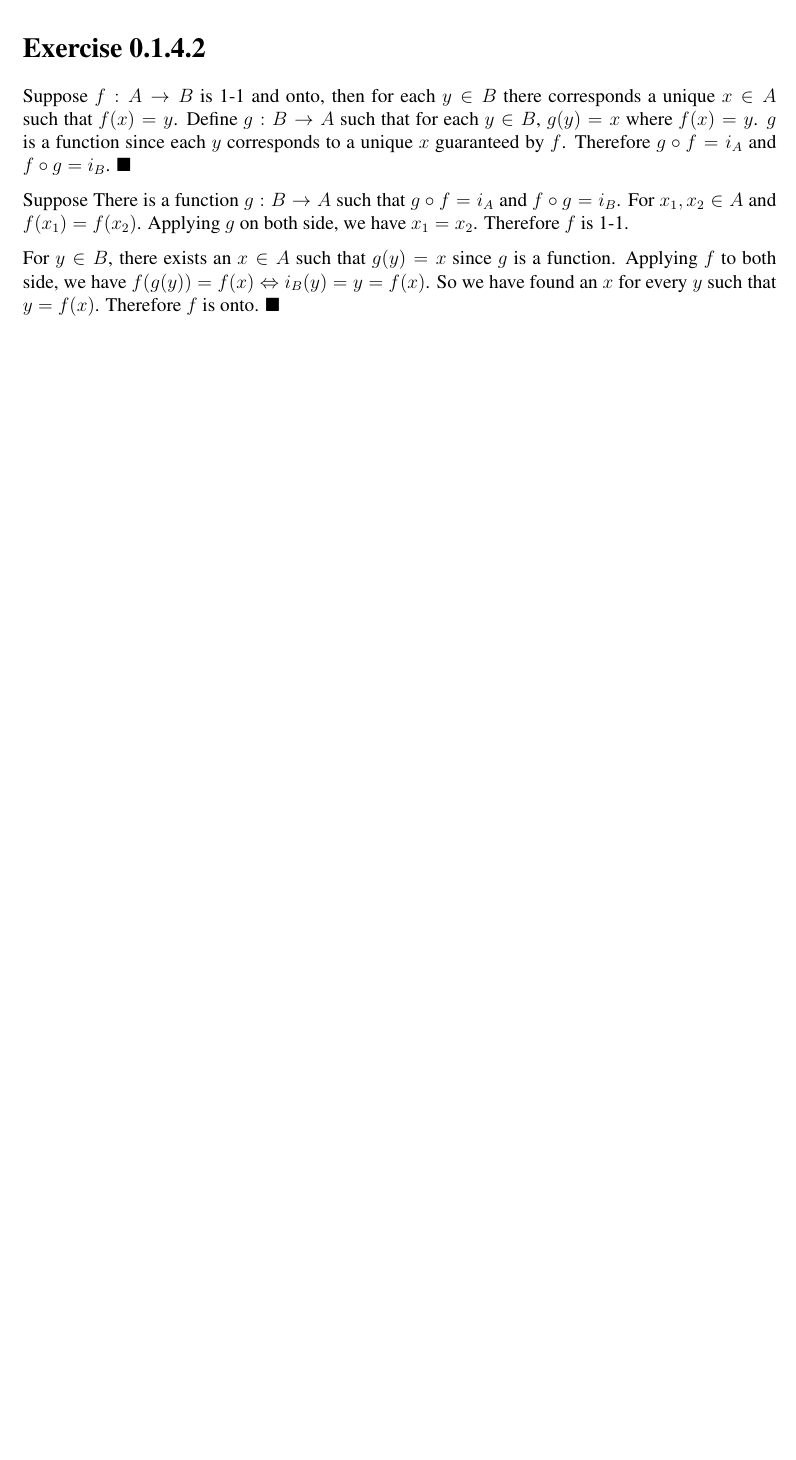
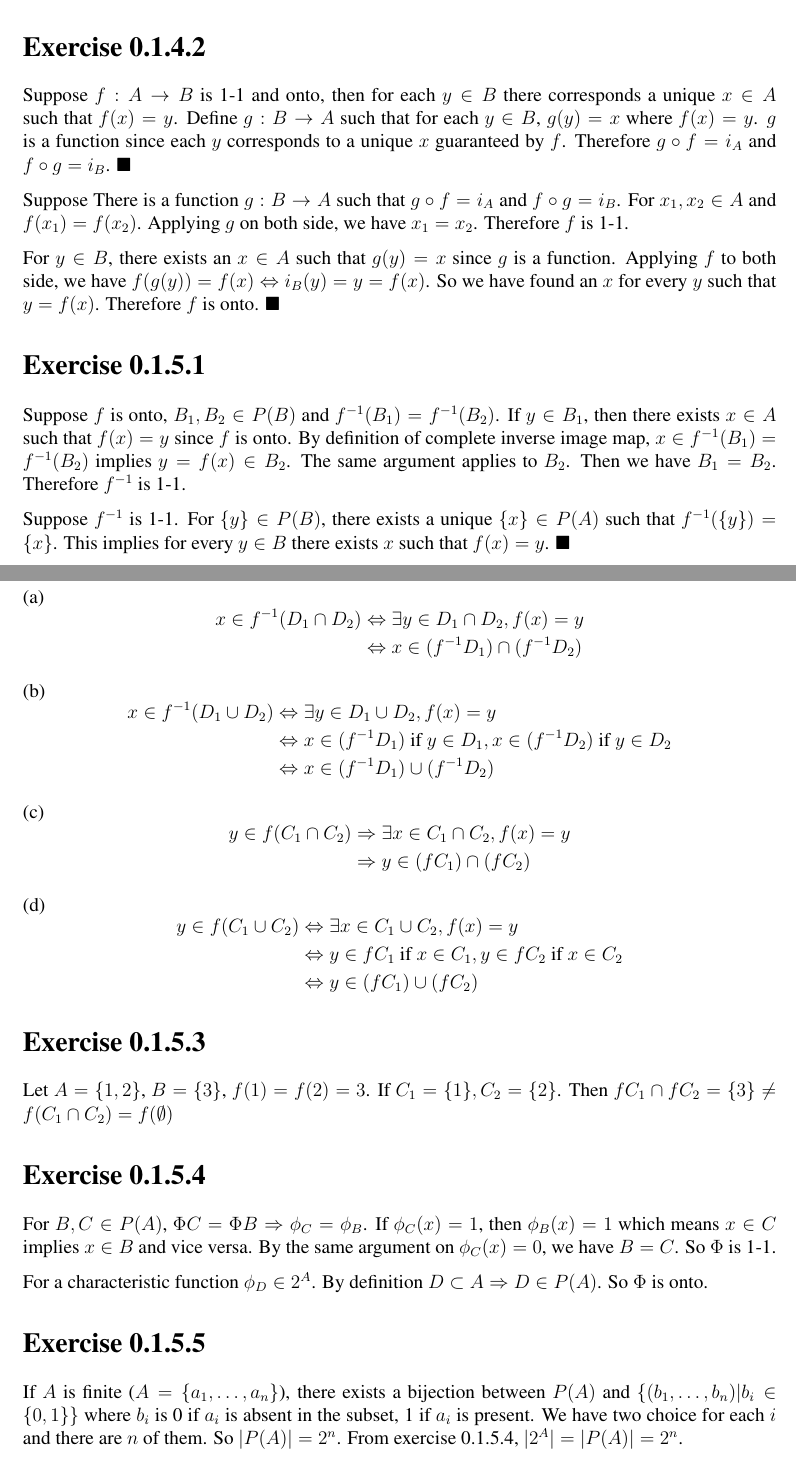
Before and after one commit to rxstudy/selfstudy_log, a LaTeX document (Tensor-Analysis-on-Manifold/chapter_0_set_theory_and_topology.tex): part of page 2 of 2 before the commit and two parts of pages 2 and 3 of 4 after it, the two joined at a grey line, cut so that both start at the same text, the shorter picture padded with empty space. Compiled offline with pdfLaTeX; a LaTeX package or settings file that is missing is left out.

Commit message:
Tensor-Analysis: Chapter 0 exercises.

```diff
--- a/Tensor-Analysis-on-Manifold/chapter_0_set_theory_and_topology.tex
+++ b/Tensor-Analysis-on-Manifold/chapter_0_set_theory_and_topology.tex
@@ -60,4 +60,47 @@ Suppose There is a function $g : B \rightarrow A$ such that $g \circ f = i_A$ an
 
 For $y \in B$, there exists an $x \in A$ such that $g(y) = x$ since $g$ is a function. Applying $f$ to both side, we have $f(g(y)) = f(x) \Leftrightarrow i_B(y) = y = f(x)$. So we have found an $x$ for every $y$ such that $y = f(x)$.  Therefore $f$ is onto.  $\blacksquare$
 
+\section*{Exercise 0.1.5.1}
+Suppose $f$ is onto, $B_1, B_2 \in P(B)$ and $f^{-1}(B_1) = f^{-1}(B_2)$. If $y \in B_1$, then there exists $x \in A$ such that $f(x) = y$ since $f$ is onto. By definition of complete inverse image map, $ x \in   f^{-1}(B_1) = f^{-1}(B_2)$ implies $ y = f(x) \in B_2$. The same argument applies to $B_2$. Then we have $B_1 = B_2$. Therefore $f^{-1}$ is 1-1.
 
+Suppose $f^{-1}$ is 1-1. For $\{y\} \in P(B)$, there exists a unique $\{x\} \in P(A)$ such that $f^{-1}(\{y\}) = \{x\}$. This implies for every $y \in B$ there exists $x$ such that $f(x) = y$.  $\blacksquare$
+
+\section*{Exercise 0.1.5.2}
+(a) $$\begin{aligned}
+	x \in f^{-1}(D_1 \cap D_2) &\Leftrightarrow \exists y \in D_1 \cap D_2, f(x) = y  \\
+	&\Leftrightarrow x \in (f^{-1}D_1) \cap (f^{-1}D_2)
+\end{aligned}
+$$
+
+(b) $$
+\begin{aligned}
+	x \in f^{-1}(D_1 \cup D_2) &\Leftrightarrow \exists y \in D_1 \cup D_2, f(x) = y  \\
+	&\Leftrightarrow x \in (f^{-1}D_1) \mbox{ if } y \in D_1, x \in (f^{-1}D_2) \mbox{ if } y \in D_2 \\
+	&\Leftrightarrow x \in (f^{-1}D_1) \cup (f^{-1}D_2)  \\
+\end{aligned}
+$$
+
+(c) $$\begin{aligned}
+	y \in f(C_1 \cap C_2) &\Rightarrow \exists x \in C_1 \cap C_2, f(x) = y \\
+	&\Rightarrow y \in (fC_1) \cap (fC_2)
+\end{aligned}
+$$
+
+(d) $$\begin{aligned}
+	y \in f(C_1 \cup C_2) &\Leftrightarrow \exists x \in C_1 \cup C_2, f(x) = y \\
+	&\Leftrightarrow y \in fC_1 \mbox{ if } x \in C_1 ,  y \in fC_2 \mbox{ if } x \in C_2 \\
+	&\Leftrightarrow y \in (fC_1) \cup (fC_2)
+\end{aligned}
+$$
+
+\section*{Exercise 0.1.5.3}
+Let $A = \{1, 2\}$, $B =\{3\}$,  $f(1) = f(2) = 3$. If $C_1 = \{1\}, C_2=\{2\}$. Then $fC_1 \cap fC_2 = \{3\} \neq f(C_1 \cap C_2) = f (\emptyset)$
+
+\section*{Exercise 0.1.5.4}
+For $B, C \in P(A)$, $\Phi C = \Phi B \Rightarrow \phi_C = \phi_B$. If $\phi_C (x) = 1$,  then $\phi_B(x) = 1$ which means $x \in C$ implies $x \in B$ and vice versa. By the same argument on $\phi_C(x) = 0$, we have $B = C$. So $\Phi$ is 1-1.
+
+For a characteristic function $\phi_D \in 2^A$. By definition $D \subset A \Rightarrow D \in P(A)$. So $\Phi$ is onto.
+
+
+\section*{Exercise 0.1.5.5}
+If $A$ is finite ($A =\{a_1, \ldots, a_n \}$), there exists a bijection between $P(A)$ and $\{(b_1, \ldots, b_n) | b_i \in \{0, 1\} \}$ where $b_i$ is 0 if $a_i$ is absent in the subset, 1 if $a_i$ is present. We have two choice for each $i$ and there are $n$ of them. So $|P(A)| = 2^n$. From exercise 0.1.5.4, $|2^A| = |P(A)| = 2^n$.
@@ -63,0 +114 @@ For $y \in B$, there exists an $x \in A$ such that $g(y) = x$ since $g$ is a fun
+Let $X = \{a, b, c\}$,
```
Also changed, not shown: Tensor-Analysis-on-Manifold/chapter_0_set_theory_and_topology.pdf, Tensor-Analysis-on-Manifold/chapter_0_set_theory_and_topology.tex (21 more changed lines).
